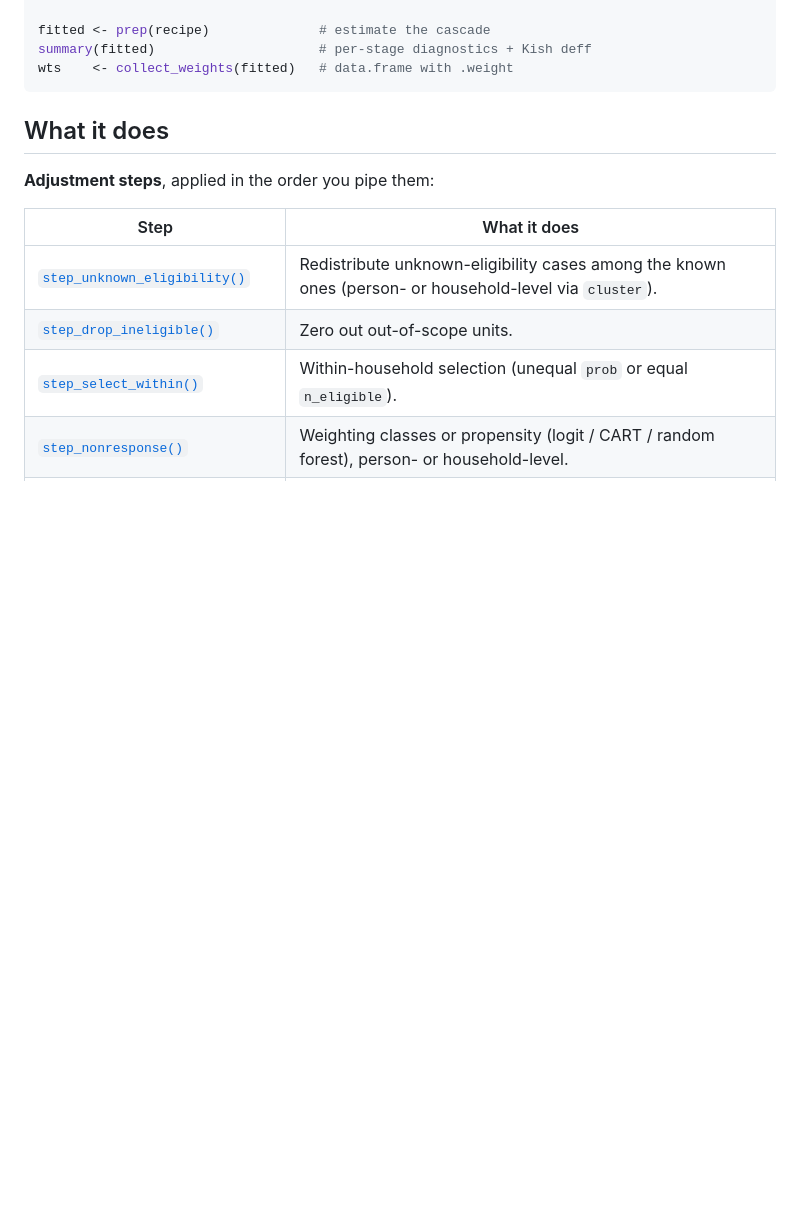
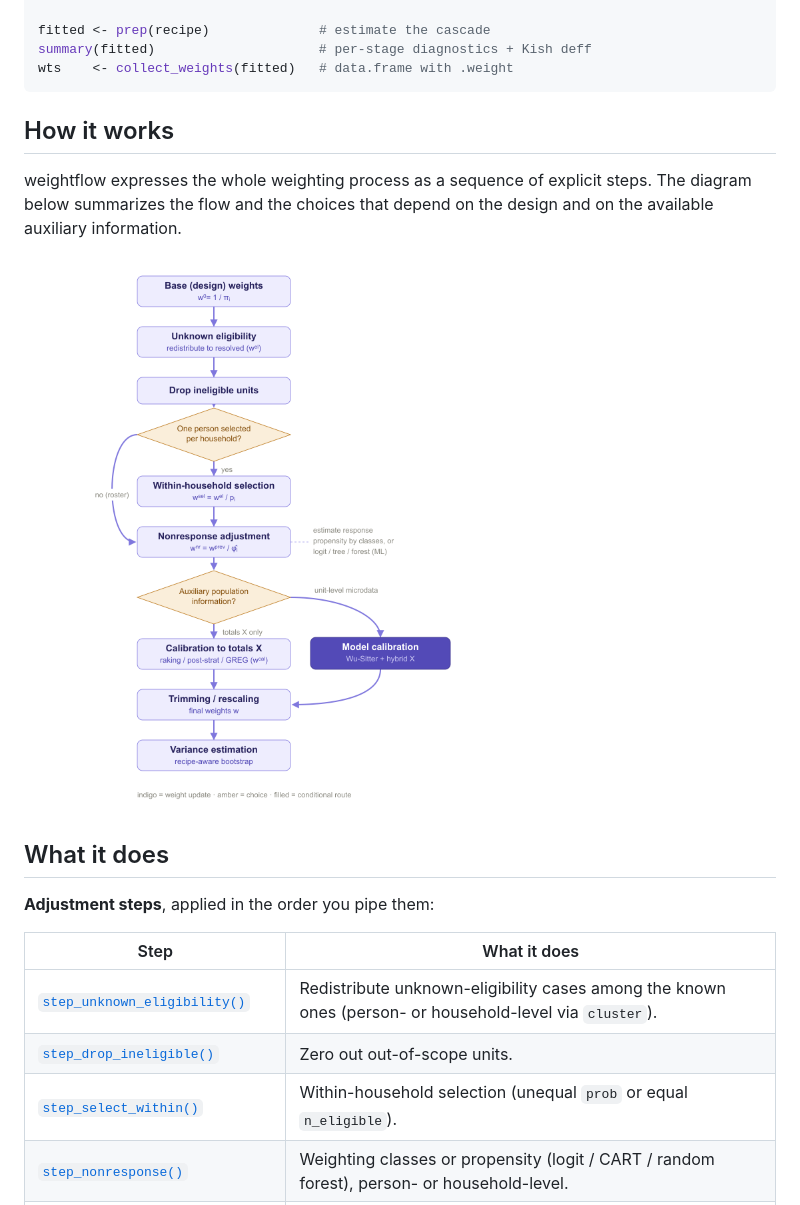
Before and after one commit to jpferreira33/weightflow, a Markdown page: index.md, the part around the change. Rendered like a GitHub page; pictures changed too: reference/figures/flow-diagram.png (added); blank space fills up the shorter version.

Commit message:
Built site for weightflow@0.1.0:

````diff
--- a/index.md
+++ b/index.md
@@ -41,6 +41,15 @@ fitted <- prep(recipe)              # estimate the cascade
 summary(fitted)                     # per-stage diagnostics + Kish deff
 wts    <- collect_weights(fitted)   # data.frame with .weight
 ```
+
+## How it works
+
+weightflow expresses the whole weighting process as a sequence of
+explicit steps. The diagram below summarizes the flow and the choices
+that depend on the design and on the available auxiliary information.
+
+![Conceptual flow of the staged weighting
+process](reference/figures/flow-diagram.png)
 
 ## What it does
 
````
Also changed, not shown: reference/y_model.md (+1 -1 lines), 5 other files.
